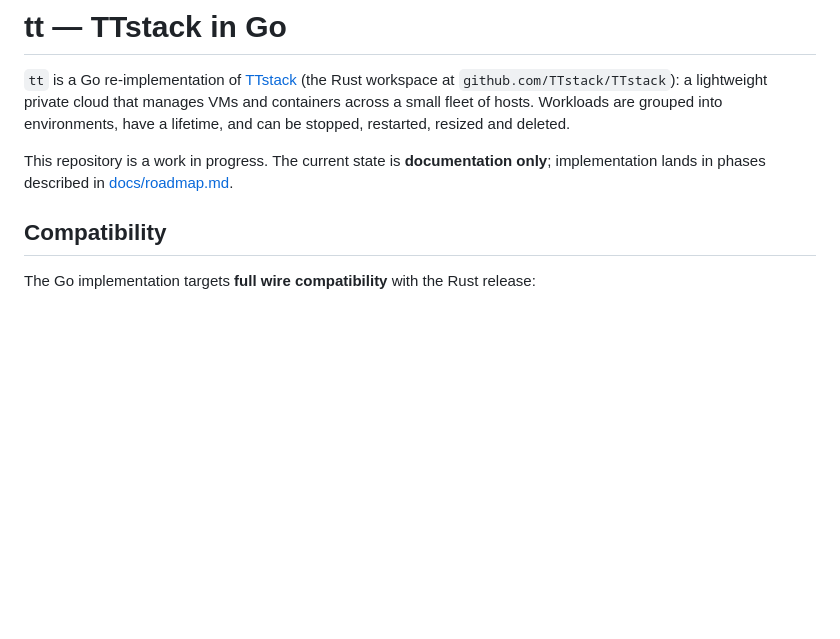
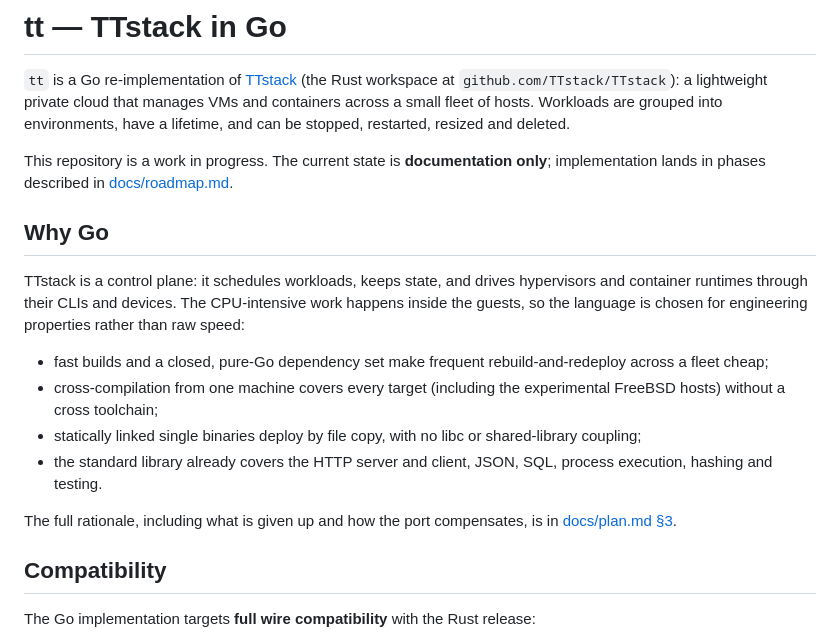
Before and after one commit to TTstack/tt, a Markdown page: README.md, the part around the change. Rendered like a GitHub page; blank space fills up the shorter version.

```diff
--- a/README.md
+++ b/README.md
@@ -7,6 +7,25 @@ have a lifetime, and can be stopped, restarted, resized and deleted.
 
 This repository is a work in progress. The current state is **documentation only**;
 implementation lands in phases described in [docs/roadmap.md](docs/roadmap.md).
+
+## Why Go
+
+TTstack is a control plane: it schedules workloads, keeps state, and drives
+hypervisors and container runtimes through their CLIs and devices. The
+CPU-intensive work happens inside the guests, so the language is chosen for
+engineering properties rather than raw speed:
+
+- fast builds and a closed, pure-Go dependency set make frequent
+  rebuild-and-redeploy across a fleet cheap;
+- cross-compilation from one machine covers every target (including the
+  experimental FreeBSD hosts) without a cross toolchain;
+- statically linked single binaries deploy by file copy, with no libc or
+  shared-library coupling;
+- the standard library already covers the HTTP server and client, JSON, SQL,
+  process execution, hashing and testing.
+
+The full rationale, including what is given up and how the port compensates, is
+in [docs/plan.md §3](docs/plan.md#3-why-go).
 
 ## Compatibility
 
```
Also changed, not shown: docs/plan.md (+68 -9 lines).
